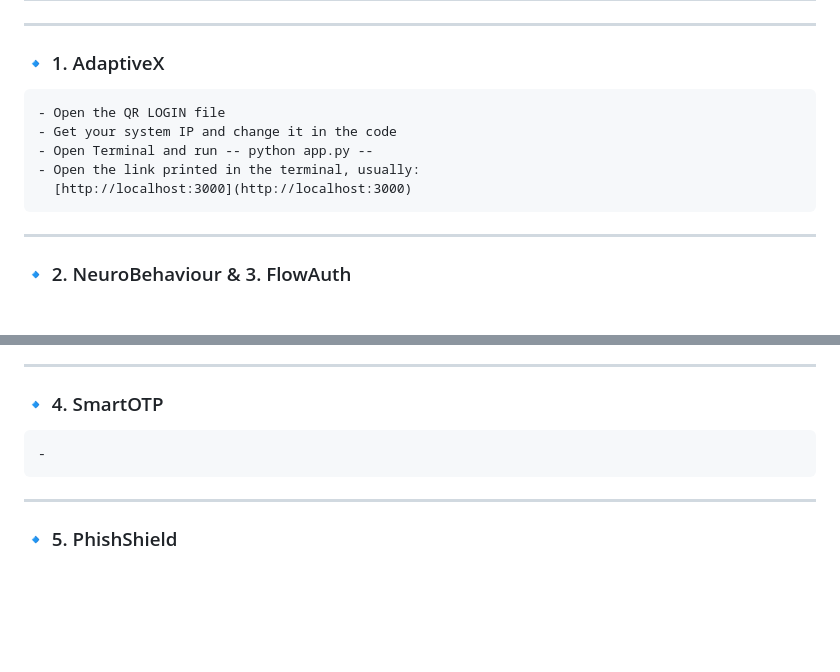
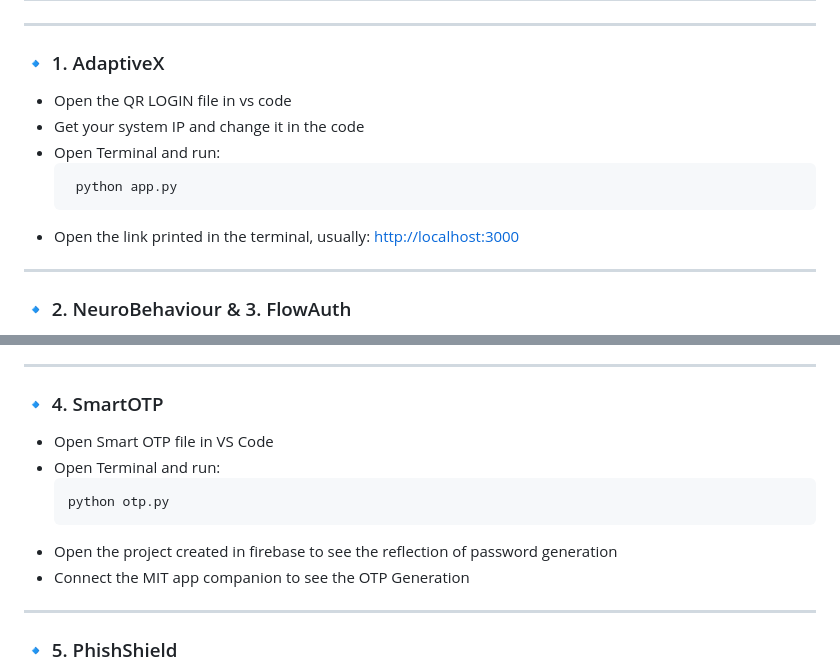
Before and after one commit to Sabeer75/IOB, a Markdown page: README.md, 2 parts joined by grey strips. Drawn GitHub-style; blank space fills up the shorter version.

````diff
--- a/README.md
+++ b/README.md
@@ -74,10 +74,14 @@ cd IOB
 ---
 
 ### 🔹 1. AdaptiveX
-    - Open the QR LOGIN file
-    - Get your system IP and change it in the code
-    - Open Terminal and run -- python app.py --
-    - Open the link printed in the terminal, usually:
+
+  - Open the QR LOGIN file in vs code
+  - Get your system IP and change it in the code
+  - Open Terminal and run:
+    ```
+     python app.py
+    ```
+  - Open the link printed in the terminal, usually:
       [http://localhost:3000](http://localhost:3000)
 
 ---
@@ -107,8 +111,13 @@ cd IOB
 ---
 
 ### 🔹 4. SmartOTP
-    -
-
+   - Open Smart OTP file in VS Code
+   - Open Terminal and run:
+     ```
+     python otp.py
+     ```
+   - Open the project created in firebase to see the reflection of password generation
+   - Connect the MIT app companion to see the OTP Generation
 ---
 
 ### 🔹 5. PhishShield
````
